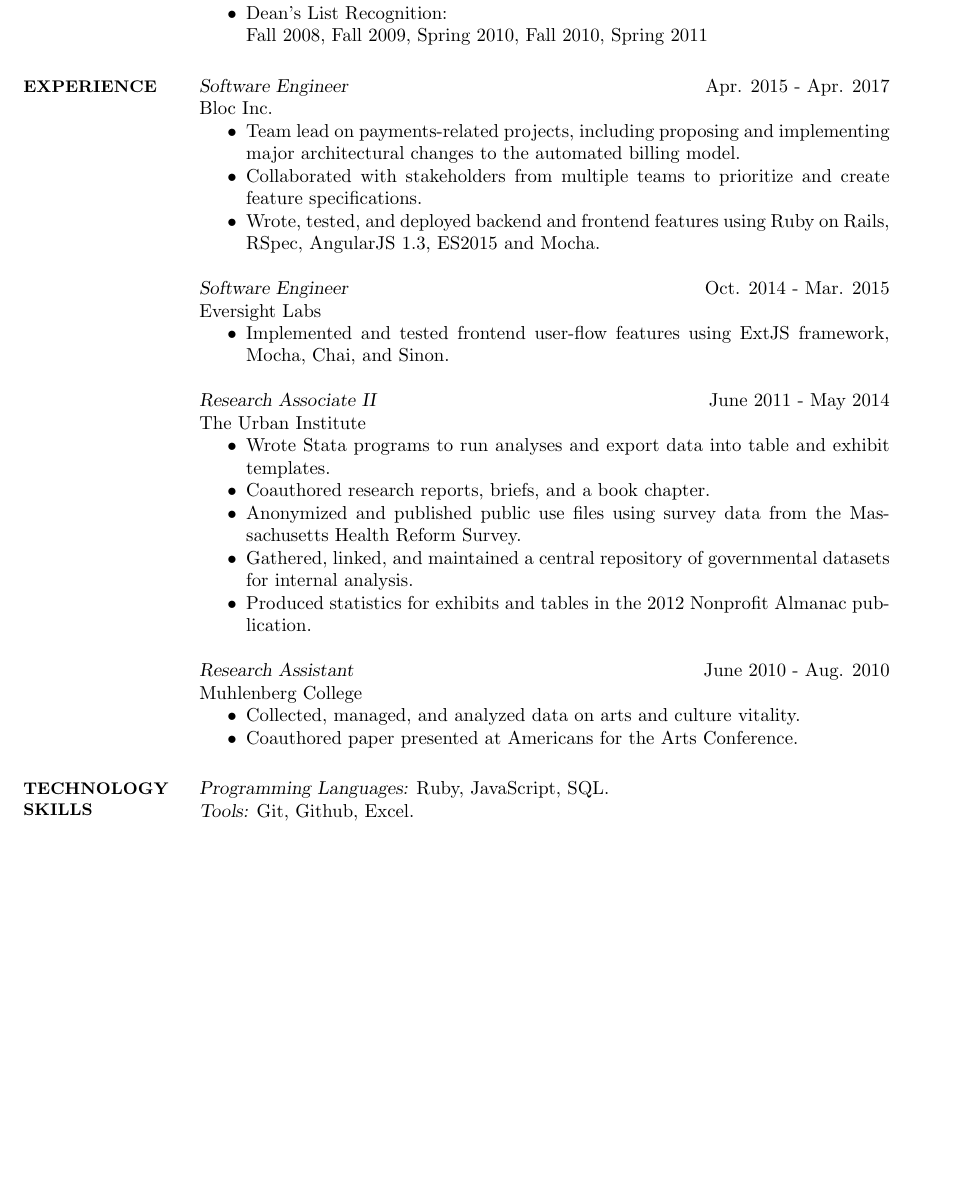
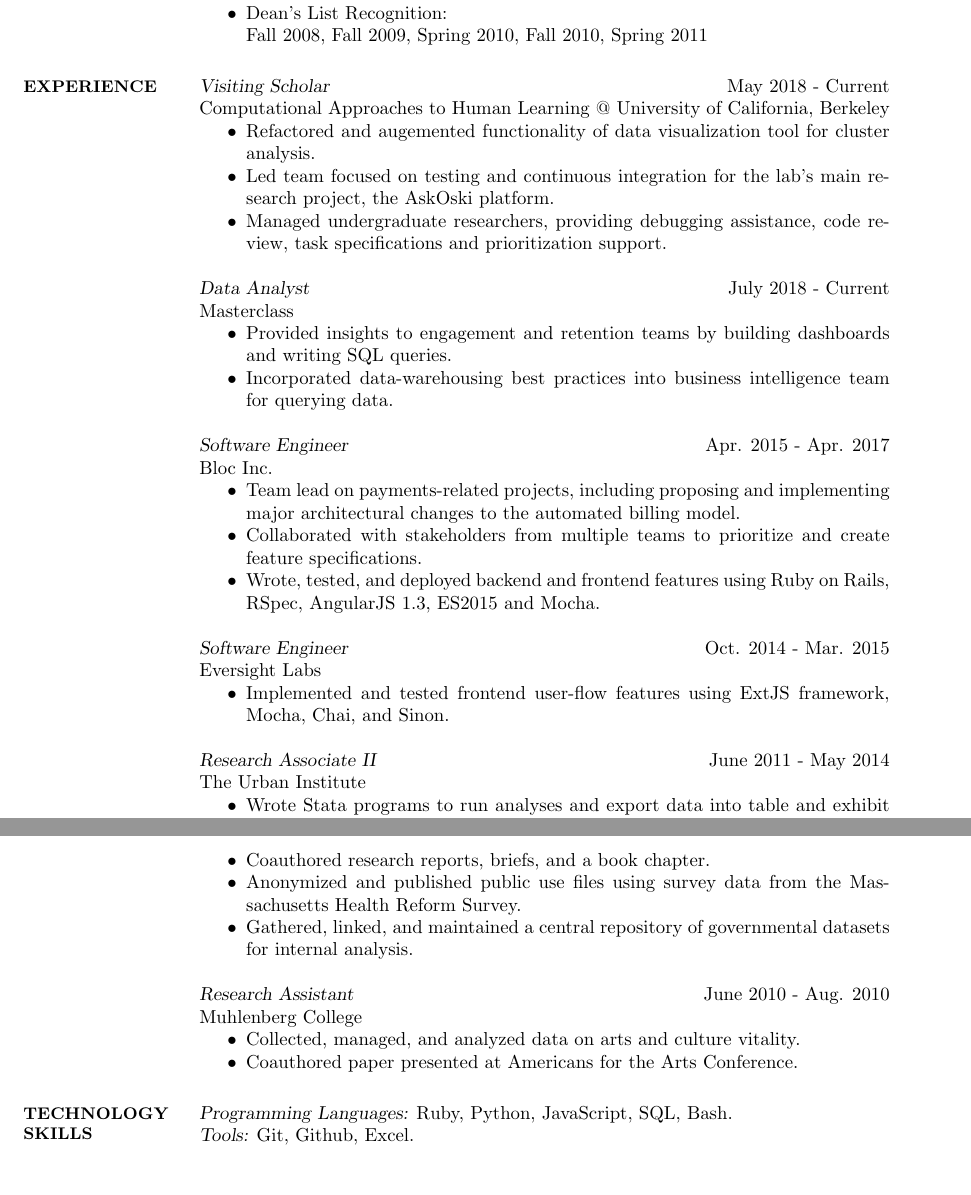
Before and after one commit to afogel/resumes, a LaTeX CV (cv.tex): part of page 1 of 2 before the commit and two parts of pages 1 and 2 of 3 after it, the two joined at a grey line, cut so that both start at the same text, the shorter picture padded with empty space. Compiled offline with pdfLaTeX.

Commit message:
update to include masterclass and CAHL

```diff
--- a/cv.tex
+++ b/cv.tex
@@ -66,11 +66,26 @@ Fall 2008, Fall 2009, Spring 2010, Fall 2010, Spring 2011
 \end{itemize}
 
 
-%----------------------------------------------------------------------------------------
+%-----------------------------------------------------------------------------------
 %	PROFESSIONAL EXPERIENCE SECTION
-%----------------------------------------------------------------------------------------
+%-----------------------------------------------------------------------------------
 
 \section{\small\bf EXPERIENCE}
+
+{\sl Visiting Scholar} \hfill May 2018 - Current \\
+Computational Approaches to Human Learning @ University of California, Berkeley
+\begin{itemize} \itemsep -2pt % Reduce space between items
+\item Refactored and augemented functionality of data visualization tool for cluster analysis.
+\item Led team focused on testing and continuous integration for the lab's main research project, the AskOski platform.
+\item Managed undergraduate researchers, providing debugging assistance, code review, task specifications and prioritization support.
+\end{itemize}
+
+{\sl Data Analyst} \hfill July 2018 - Current \\
+Masterclass
+\begin{itemize} \itemsep -2pt % Reduce space between items
+\item Provided insights to engagement and retention teams by building dashboards and writing SQL queries.
+\item Incorporated data-warehousing best practices into business intelligence team for querying data.
+\end{itemize}
 
 {\sl Software Engineer} \hfill Apr. 2015 - Apr. 2017 \\
 Bloc Inc.
@@ -93,7 +108,6 @@ The Urban Institute
 \item Coauthored research reports, briefs, and a book chapter.
 \item Anonymized and published public use files using survey data from the Massachusetts Health Reform Survey.
 \item Gathered, linked, and maintained a central repository of governmental datasets for internal analysis.
-\item Produced statistics for exhibits and tables in the 2012 Nonprofit Almanac publication.
 \end{itemize}
 
 {\sl Research Assistant } \hfill June 2010 - Aug. 2010 \\
@@ -103,18 +117,18 @@ Muhlenberg College
 \item Coauthored paper presented at Americans for the Arts Conference.
 \end{itemize}
 
-%----------------------------------------------------------------------------------------
+%-----------------------------------------------------------------------------------
 %	Technology SKILLS SECTION
-%----------------------------------------------------------------------------------------
+%-----------------------------------------------------------------------------------
 
 \section{\small\bf TECHNOLOGY \\ SKILLS}
 
-{\sl Programming Languages:} Ruby, JavaScript, SQL. \\
+{\sl Programming Languages:} Ruby, Python, JavaScript, SQL, Bash. \\
 {\sl Tools:} Git, Github, Excel. \\
 
-%----------------------------------------------------------------------------------------
+%-----------------------------------------------------------------------------------
 %	PUBLICATIONS SECTION
-%----------------------------------------------------------------------------------------
+%-----------------------------------------------------------------------------------
 \section{\small\bf PUBLICATIONS}
 McMorrow, S., Long, S. K., \& Fogel, A. (2015). Primary Care Providers Ordered Fewer Preventive Services For Women With Medicaid Than For Women With Private Coverage. {\sl Health Affairs, 34}(6), 1001-1009. doi:10.1377/hlthaff.2014.0907
 
```
Also changed, not shown: cv.tex (20 more changed lines).
